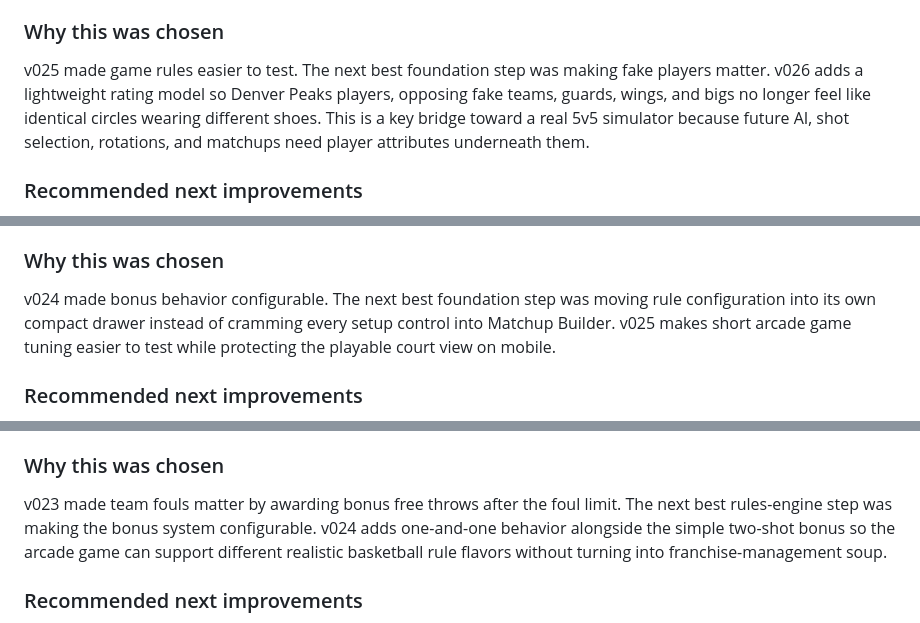
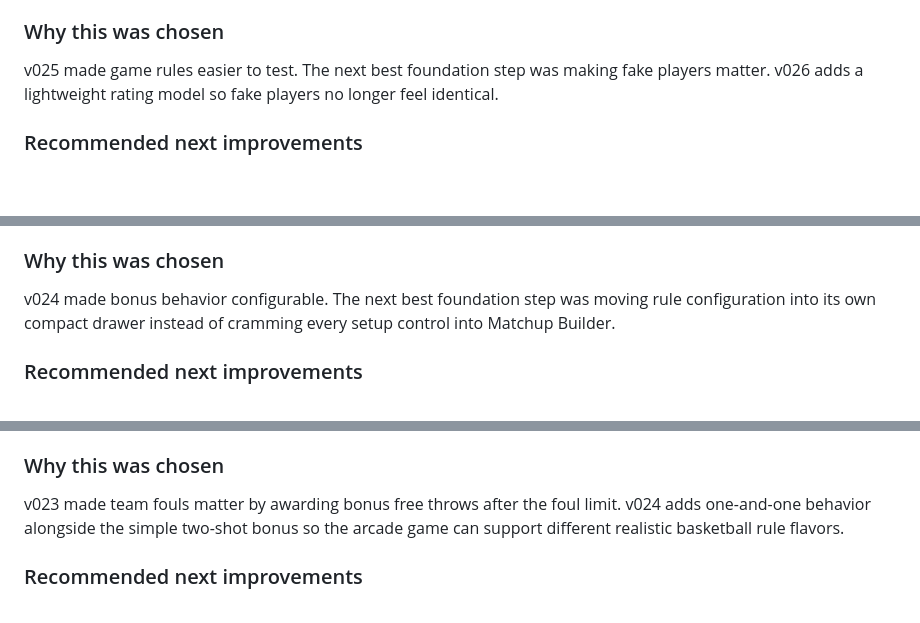
Before and after one commit to sportomax1/gametime, a Markdown page: CHANGELOG.md, 3 parts joined by grey strips. Rendered like a GitHub page; blank space fills up the shorter version.

```diff
--- a/CHANGELOG.md
+++ b/CHANGELOG.md
@@ -78,7 +105,7 @@ Built the next small playable iteration on top of v025.
 
 ### Why this was chosen
 
-v025 made game rules easier to test. The next best foundation step was making fake players matter. v026 adds a lightweight rating model so Denver Peaks players, opposing fake teams, guards, wings, and bigs no longer feel like identical circles wearing different shoes. This is a key bridge toward a real 5v5 simulator because future AI, shot selection, rotations, and matchups need player attributes underneath them.
+v025 made game rules easier to test. The next best foundation step was making fake players matter. v026 adds a lightweight rating model so fake players no longer feel identical.
 
 ### Recommended next improvements
 
@@ -107,7 +134,7 @@ Built the next small playable iteration on top of v024.
 
 ### Why this was chosen
 
-v024 made bonus behavior configurable. The next best foundation step was moving rule configuration into its own compact drawer instead of cramming every setup control into Matchup Builder. v025 makes short arcade game tuning easier to test while protecting the playable court view on mobile.
+v024 made bonus behavior configurable. The next best foundation step was moving rule configuration into its own compact drawer instead of cramming every setup control into Matchup Builder.
 
 ### Recommended next improvements
 
@@ -134,7 +161,7 @@ Built the next small playable iteration on top of v023.
 
 ### Why this was chosen
 
-v023 made team fouls matter by awarding bonus free throws after the foul limit. The next best rules-engine step was making the bonus system configurable. v024 adds one-and-one behavior alongside the simple two-shot bonus so the arcade game can support different realistic basketball rule flavors without turning into franchise-management soup.
+v023 made team fouls matter by awarding bonus free throws after the foul limit. v024 adds one-and-one behavior alongside the simple two-shot bonus so the arcade game can support different realistic basketball rule flavors.
 
 ### Recommended next improvements
 
```
Also changed, not shown: other parts of CHANGELOG.md (+29 -2 lines).
